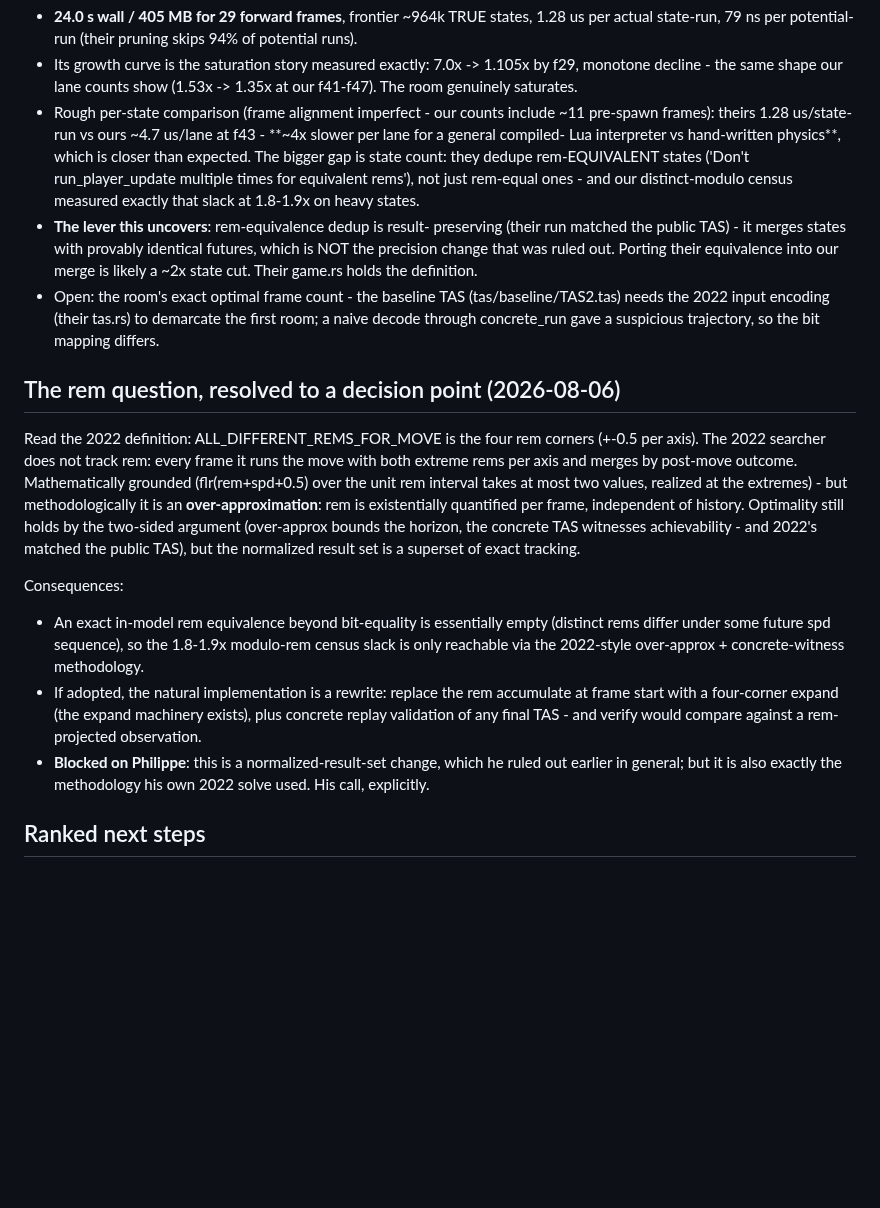
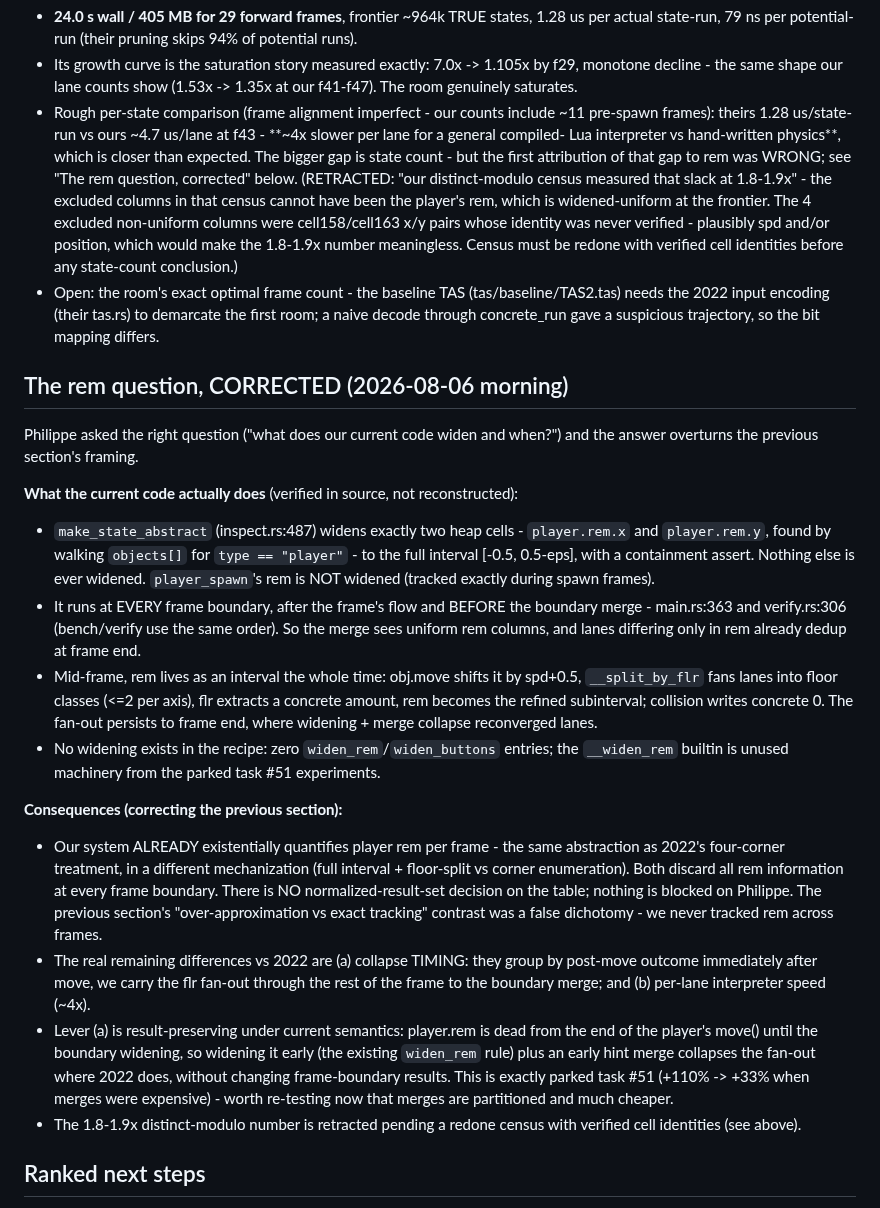
Before and after one commit to tehwalris/celeste-rust, a Markdown page: plans/overnight-2026-08-05.md, the part around the change. Drawn GitHub-style; blank space fills up the shorter version.

Commit message:
plans: correct the rem framing - boundary widening already discards rem
Verified in source: make_state_abstract widens exactly player.rem.x/y
to the full [-0.5, 0.5) interval at every frame boundary, BEFORE the
boundary merge (main.rs:363, verify.rs:306). Rem therefore carries no
information across frames and rem-only lane differences already dedup
at frame end. This is the same abstraction as the 2022 four-corner
treatment (different mechanization), so the previous "blocked on
Philippe / result-set change" decision point was a false dichotomy and
is retracted. Also retracts the 1.8-1.9x distinct-modulo attribution
to rem: the excluded columns cannot have been player rem (uniform at
the frontier) and their identity (cell158/cell163) was never verified.

Co-Authored-By: Claude Fable 5 <noreply@anthropic.com>

```diff
--- a/plans/overnight-2026-08-05.md
+++ b/plans/overnight-2026-08-05.md
@@ -350,46 +350,67 @@ finished 200m) re-run today on room (1,0):
   include ~11 pre-spawn frames): theirs 1.28 us/state-run vs ours
   ~4.7 us/lane at f43 - **~4x slower per lane for a general compiled-
   Lua interpreter vs hand-written physics**, which is closer than
-  expected. The bigger gap is state count: they dedupe rem-EQUIVALENT
-  states ('Don't run_player_update multiple times for equivalent rems'),
-  not just rem-equal ones - and our distinct-modulo census measured
-  exactly that slack at 1.8-1.9x on heavy states.
-* **The lever this uncovers**: rem-equivalence dedup is result-
-  preserving (their run matched the public TAS) - it merges states with
-  provably identical futures, which is NOT the precision change that
-  was ruled out. Porting their equivalence into our merge is likely a
-  ~2x state cut. Their game.rs holds the definition.
+  expected. The bigger gap is state count - but the first attribution
+  of that gap to rem was WRONG; see "The rem question, corrected" below.
+  (RETRACTED: "our distinct-modulo census measured that slack at
+  1.8-1.9x" - the excluded columns in that census cannot have been the
+  player's rem, which is widened-uniform at the frontier. The 4 excluded
+  non-uniform columns were cell158/cell163 x/y pairs whose identity was
+  never verified - plausibly spd and/or position, which would make the
+  1.8-1.9x number meaningless. Census must be redone with verified cell
+  identities before any state-count conclusion.)
 * Open: the room's exact optimal frame count - the baseline TAS
   (tas/baseline/TAS2.tas) needs the 2022 input encoding (their tas.rs)
   to demarcate the first room; a naive decode through concrete_run gave
   a suspicious trajectory, so the bit mapping differs.
 
-## The rem question, resolved to a decision point (2026-08-06)
+## The rem question, CORRECTED (2026-08-06 morning)
 
-Read the 2022 definition: ALL_DIFFERENT_REMS_FOR_MOVE is the four rem
-corners (+-0.5 per axis). The 2022 searcher does not track rem: every
-frame it runs the move with both extreme rems per axis and merges by
-post-move outcome. Mathematically grounded (flr(rem+spd+0.5) over the
-unit rem interval takes at most two values, realized at the extremes) -
-but methodologically it is an **over-approximation**: rem is
-existentially quantified per frame, independent of history. Optimality
-still holds by the two-sided argument (over-approx bounds the horizon,
-the concrete TAS witnesses achievability - and 2022's matched the
-public TAS), but the normalized result set is a superset of exact
-tracking.
+Philippe asked the right question ("what does our current code widen and
+when?") and the answer overturns the previous section's framing.
 
-Consequences:
-* An exact in-model rem equivalence beyond bit-equality is essentially
-  empty (distinct rems differ under some future spd sequence), so the
-  1.8-1.9x modulo-rem census slack is only reachable via the 2022-style
-  over-approx + concrete-witness methodology.
-* If adopted, the natural implementation is a rewrite: replace the rem
-  accumulate at frame start with a four-corner expand (the expand
-  machinery exists), plus concrete replay validation of any final TAS -
-  and verify would compare against a rem-projected observation.
-* **Blocked on Philippe**: this is a normalized-result-set change, which
-  he ruled out earlier in general; but it is also exactly the
-  methodology his own 2022 solve used. His call, explicitly.
+**What the current code actually does** (verified in source, not
+reconstructed):
+* `make_state_abstract` (inspect.rs:487) widens exactly two heap cells -
+  `player.rem.x` and `player.rem.y`, found by walking `objects[]` for
+  `type == "player"` - to the full interval [-0.5, 0.5-eps], with a
+  containment assert. Nothing else is ever widened. `player_spawn`'s
+  rem is NOT widened (tracked exactly during spawn frames).
+* It runs at EVERY frame boundary, after the frame's flow and BEFORE
+  the boundary merge - main.rs:363 and verify.rs:306 (bench/verify use
+  the same order). So the merge sees uniform rem columns, and lanes
+  differing only in rem already dedup at frame end.
+* Mid-frame, rem lives as an interval the whole time: obj.move shifts
+  it by spd+0.5, `__split_by_flr` fans lanes into floor classes (<=2
+  per axis), flr extracts a concrete amount, rem becomes the refined
+  subinterval; collision writes concrete 0. The fan-out persists to
+  frame end, where widening + merge collapse reconverged lanes.
+* No widening exists in the recipe: zero `widen_rem`/`widen_buttons`
+  entries; the `__widen_rem` builtin is unused machinery from the
+  parked task #51 experiments.
+
+**Consequences (correcting the previous section):**
+* Our system ALREADY existentially quantifies player rem per frame -
+  the same abstraction as 2022's four-corner treatment, in a different
+  mechanization (full interval + floor-split vs corner enumeration).
+  Both discard all rem information at every frame boundary. There is
+  NO normalized-result-set decision on the table; nothing is blocked
+  on Philippe. The previous section's "over-approximation vs exact
+  tracking" contrast was a false dichotomy - we never tracked rem
+  across frames.
+* The real remaining differences vs 2022 are (a) collapse TIMING: they
+  group by post-move outcome immediately after move, we carry the flr
+  fan-out through the rest of the frame to the boundary merge; and
+  (b) per-lane interpreter speed (~4x).
+* Lever (a) is result-preserving under current semantics: player.rem is
+  dead from the end of the player's move() until the boundary widening,
+  so widening it early (the existing `widen_rem` rule) plus an early
+  hint merge collapses the fan-out where 2022 does, without changing
+  frame-boundary results. This is exactly parked task #51 (+110% ->
+  +33% when merges were expensive) - worth re-testing now that merges
+  are partitioned and much cheaper.
+* The 1.8-1.9x distinct-modulo number is retracted pending a redone
+  census with verified cell identities (see above).
 
 ## Ranked next steps
 
```
